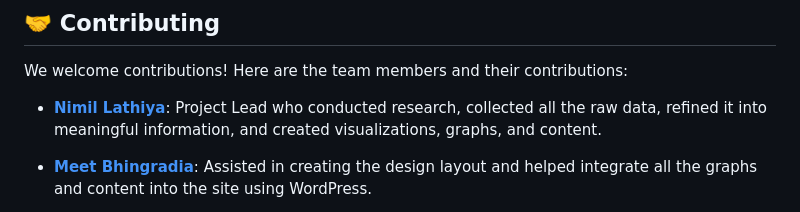
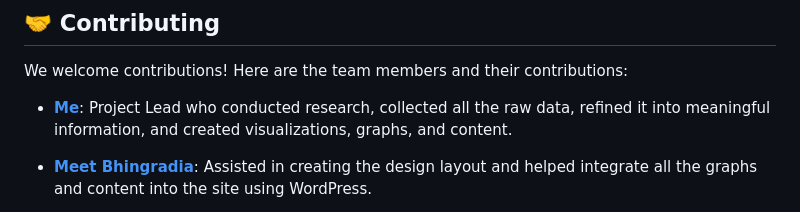
Before and after one commit to NimilRl/BOSTONIAN-LIFE, a Markdown page: README.md, the part around the change. Drawn GitHub-style.

```diff
--- a/README.md
+++ b/README.md
@@ -49,7 +49,7 @@ References used:
 ## 🤝 Contributing
 
 We welcome contributions! Here are the team members and their contributions:
-- **[Nimil Lathiya](https://www.linkedin.com/in/nimil-lathiya/)**: Project Lead who conducted research, collected all the raw data, refined it into meaningful information, and created visualizations, graphs, and content.
+- **[Me](https://www.linkedin.com/in/nimil-lathiya/)**: Project Lead who conducted research, collected all the raw data, refined it into meaningful information, and created visualizations, graphs, and content.
 
 - **[Meet Bhingradia](https://www.linkedin.com/in/meet-bhingradiya-74049122a/)**: Assisted in creating the design layout and helped integrate all the graphs and content into the site using WordPress.
 
```
